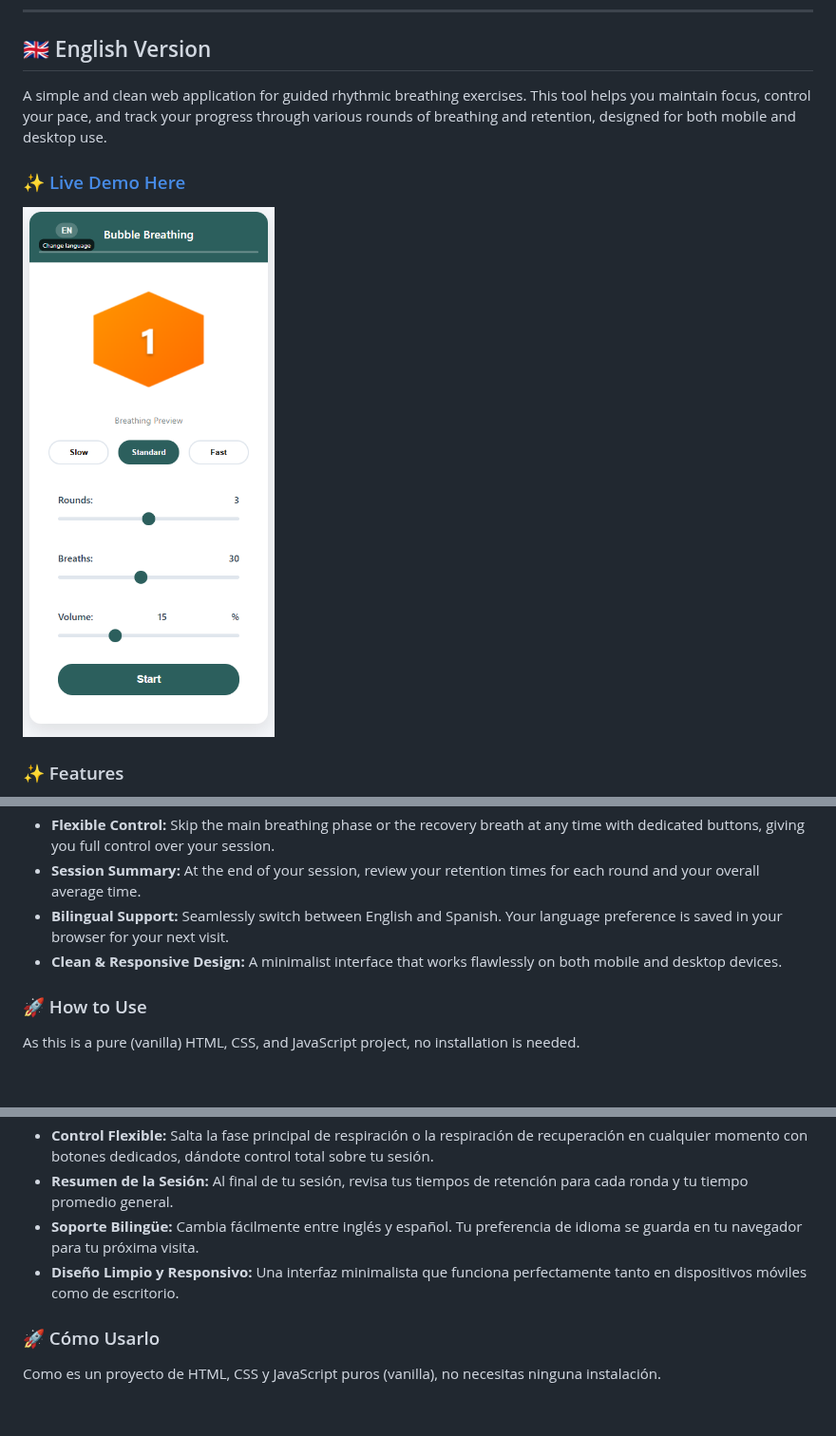
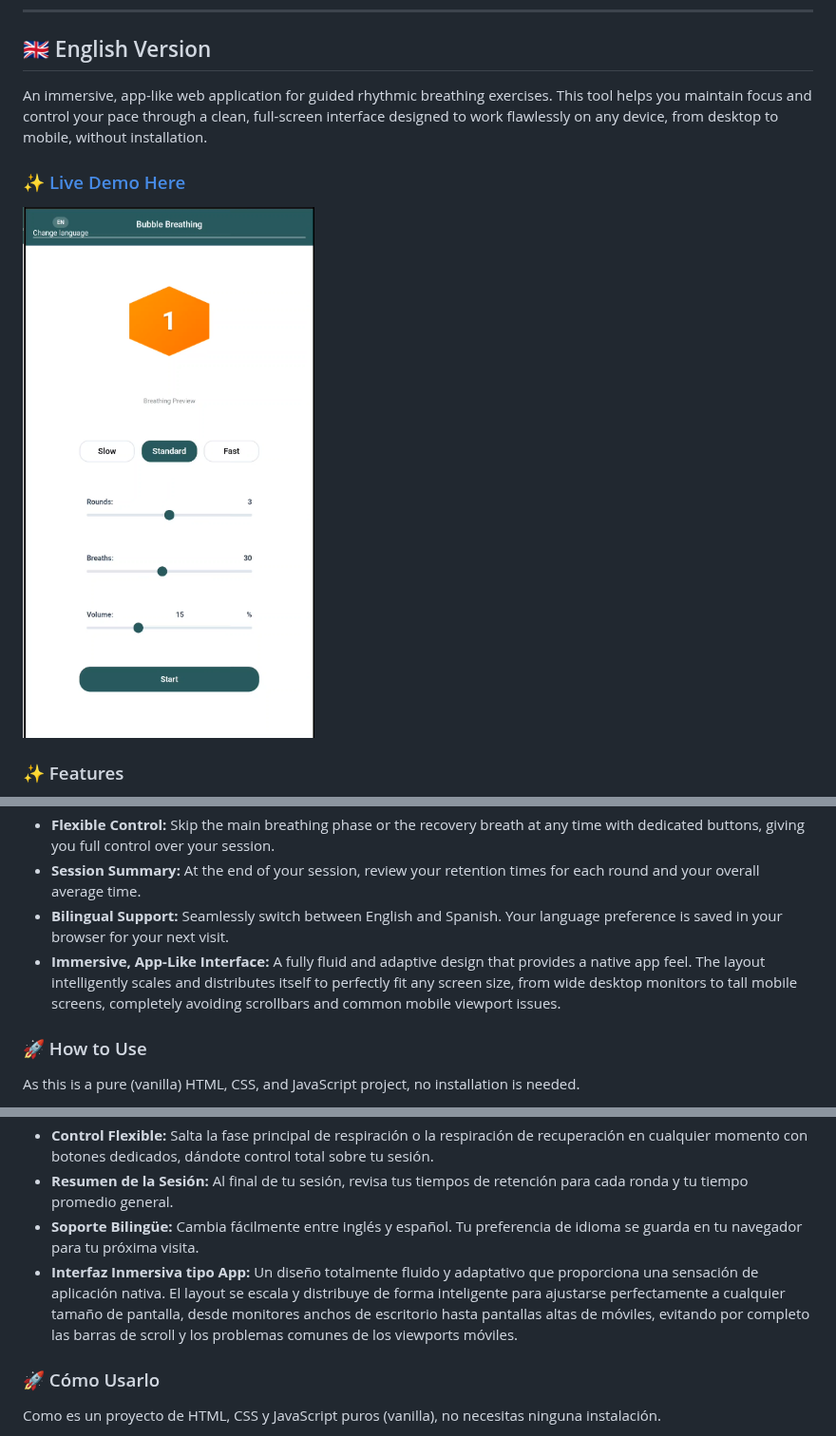
Before and after one commit to marodriguezd/Bubble-Breathing, a Markdown page: README.md, 3 parts joined by grey strips. Shown at 95% size. Rendered like a GitHub page; pictures changed too: demo-screenshot.png; blank space fills up the shorter version.

```diff
--- a/README.md
+++ b/README.md
@@ -9,7 +9,7 @@ This README is available in English and Spanish. / Este README está disponible
 <a name="english-version"></a>
 ## 🇬🇧 English Version
 
-A simple and clean web application for guided rhythmic breathing exercises. This tool helps you maintain focus, control your pace, and track your progress through various rounds of breathing and retention, designed for both mobile and desktop use.
+An immersive, app-like web application for guided rhythmic breathing exercises. This tool helps you maintain focus and control your pace through a clean, full-screen interface designed to work flawlessly on any device, from desktop to mobile, without installation.
 
 ### ✨ [Live Demo Here](https://marodriguezd.github.io/Bubble-Breathing/)
 
@@ -25,7 +25,7 @@ A simple and clean web application for guided rhythmic breathing exercises. This
 - **Flexible Control:** Skip the main breathing phase or the recovery breath at any time with dedicated buttons, giving you full control over your session.
 - **Session Summary:** At the end of your session, review your retention times for each round and your overall average time.
 - **Bilingual Support:** Seamlessly switch between English and Spanish. Your language preference is saved in your browser for your next visit.
-- **Clean & Responsive Design:** A minimalist interface that works flawlessly on both mobile and desktop devices.
+- **Immersive, App-Like Interface:** A fully fluid and adaptive design that provides a native app feel. The layout intelligently scales and distributes itself to perfectly fit any screen size, from wide desktop monitors to tall mobile screens, completely avoiding scrollbars and common mobile viewport issues.
 
 ### 🚀 How to Use
 
@@ -74,7 +76,7 @@ Una aplicación web simple y limpia para ejercicios de respiración rítmica gui
 - **Control Flexible:** Salta la fase principal de respiración o la respiración de recuperación en cualquier momento con botones dedicados, dándote control total sobre tu sesión.
 - **Resumen de la Sesión:** Al final de tu sesión, revisa tus tiempos de retención para cada ronda y tu tiempo promedio general.
 - **Soporte Bilingüe:** Cambia fácilmente entre inglés y español. Tu preferencia de idioma se guarda en tu navegador para tu próxima visita.
-- **Diseño Limpio y Responsivo:** Una interfaz minimalista que funciona perfectamente tanto en dispositivos móviles como de escritorio.
+- **Interfaz Inmersiva tipo App:** Un diseño totalmente fluido y adaptativo que proporciona una sensación de aplicación nativa. El layout se escala y distribuye de forma inteligente para ajustarse perfectamente a cualquier tamaño de pantalla, desde monitores anchos de escritorio hasta pantallas altas de móviles, evitando por completo las barras de scroll y los problemas comunes de los viewports móviles.
 
 ### 🚀 Cómo Usarlo
 
```
Also changed, not shown: other parts of README.md (+9 -5 lines), demo-screenshot_es.png.
